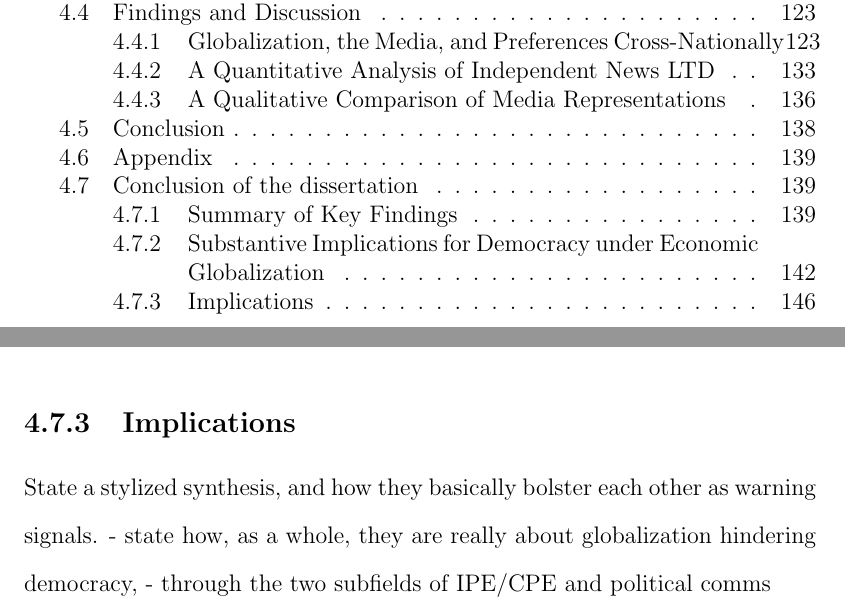
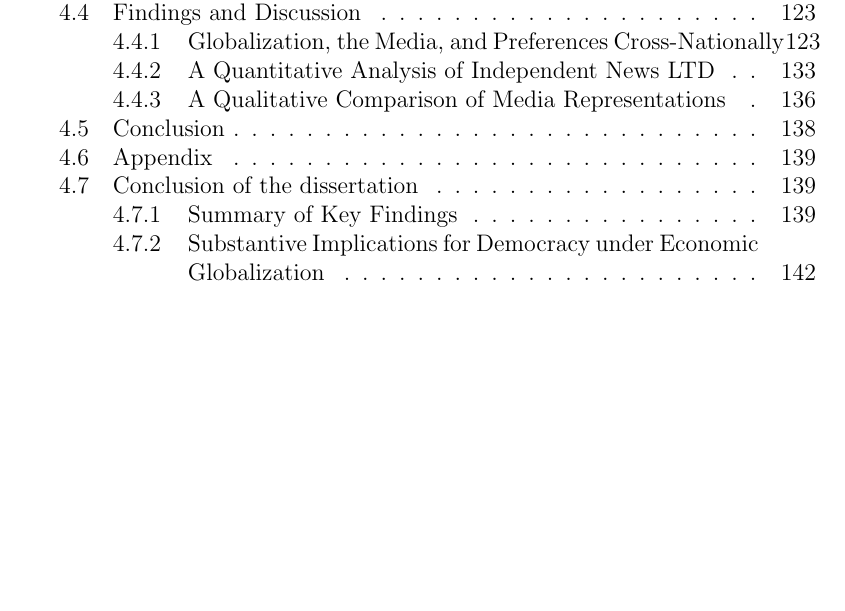
Before and after one commit to jmrphy/dissertation, a LaTeX thesis (dissertation.tex): two parts of pages 3 and 147 of 168 before the commit and part of page 3 of 168 after it, the two joined at a grey line, cut so that both start at the same text, the shorter picture padded with empty space. Compiled offline with pdfLaTeX.

```diff
--- a/dissertation.tex
+++ b/dissertation.tex
@@ -2718,12 +2718,6 @@
 
 
 
-\subsection{Implications}
- State a stylized synthesis, and how they basically bolster each other as warning signals.
-	- state how, as a whole, they are really about globalization hindering democracy,
-	- through the two subfields of IPE/CPE and political comms
-
-
 
 
 \bibliographystyle{apsr2006}
```
